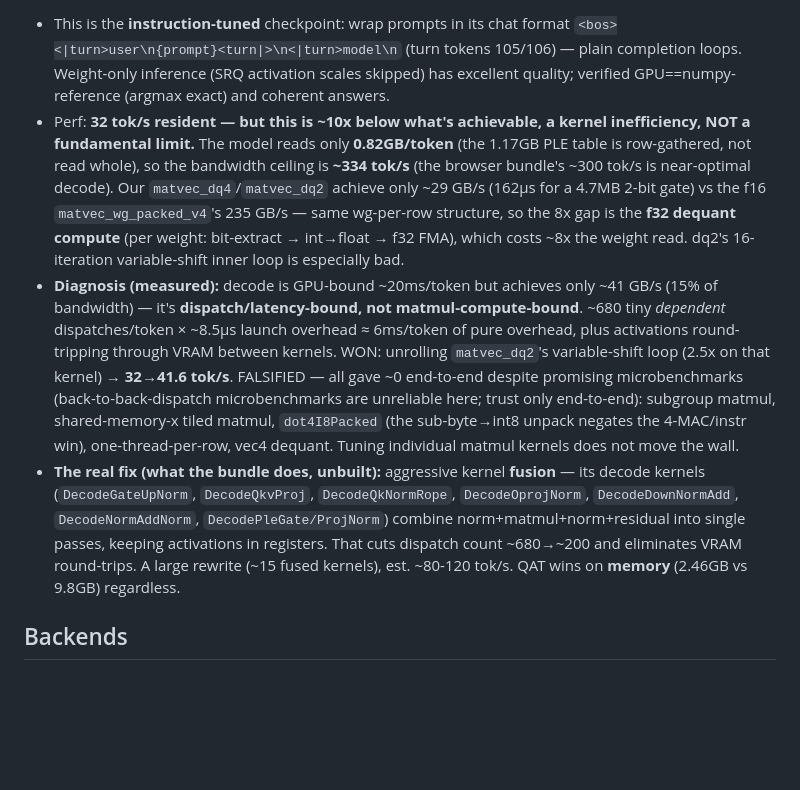
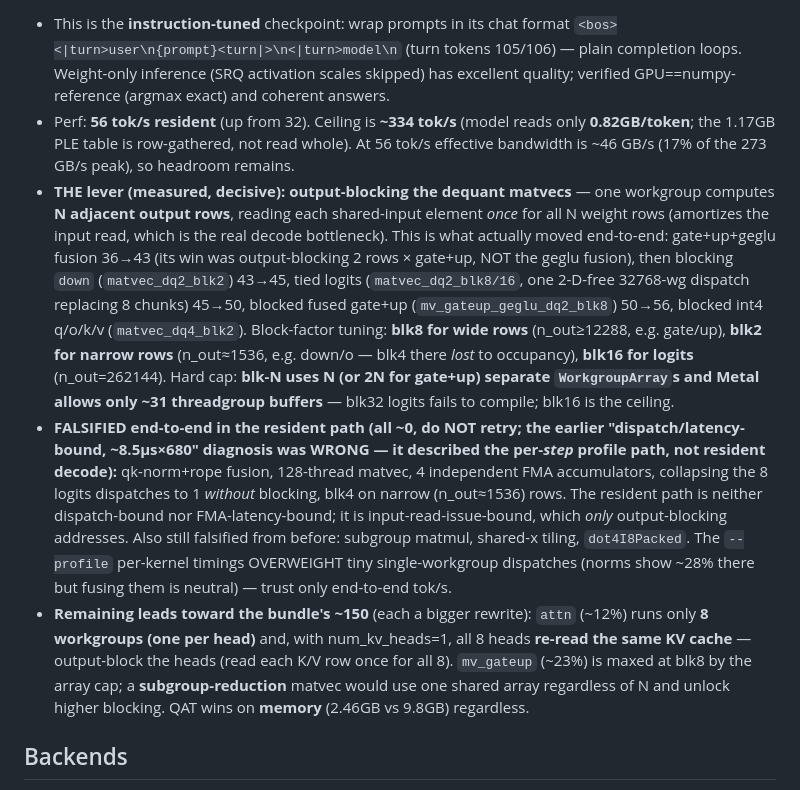
Before and after one commit to wakoan/slang, a Markdown page: CLAUDE.md, the part around the change. Rendered like a GitHub page; blank space fills up the shorter version.

Commit message:
docs: output-blocking is THE qat decode lever (36→56 tok/s); correct prior diagnosis
Co-Authored-By: Claude Opus 4.8 <noreply@anthropic.com>
Claude-Session: https://claude.ai/code/session_01HcnPkedsnqkoyJi2TXqCG1

```diff
--- a/CLAUDE.md
+++ b/CLAUDE.md
@@ -57,9 +57,10 @@ wgsl = translate(my_func)
 `python -m gemma4.qat_generate "prompt"` runs the full model from the **QAT-mobile checkpoint** `google/gemma-4-E2B-it-qat-mobile-transformers` (ungated, 2.46GB int2/4/8, in `models/gemma-4-E2B-qat/`). `qat_loader.py` dequantizes packed int2/4/8 weights (per-row f32 scale, low-bits-first, -8/-2 offset — matches transformers `integrations/gemma_quant.py`; format also in the `gemma4-qat-quant-format` memory). `qat_kernels.py` has the dequant matmuls `matvec_dq4`/`matvec_dq2` (read packed u32 → int dot → one scale multiply; the symmetric per-row scale factors out) plus `qat_embed_2bit` (2-bit embed gather, tied 2-bit logits) and `qat_ple_gather_4bit` (4-bit PLE table, ~1.17GB single buffer). 8-bit PLE gate/proj and the unquantized `per_layer_model_projection` dequant to f16 and use the base vec4 matvec. `Gemma4QATGPU` (`qat_runner.py`) forks the f16 runner (resident decode). `qat_reference.py` is the weight-only numpy oracle; `Gemma4Config` builds from the QAT header unchanged (packing preserves `n_out`).
 
 - This is the **instruction-tuned** checkpoint: wrap prompts in its chat format `<bos><|turn>user\n{prompt}<turn|>\n<|turn>model\n` (turn tokens 105/106) — plain completion loops. Weight-only inference (SRQ activation scales skipped) has excellent quality; verified GPU==numpy-reference (argmax exact) and coherent answers.
-- Perf: **32 tok/s resident — but this is ~10x below what's achievable, a kernel inefficiency, NOT a fundamental limit.** The model reads only **0.82GB/token** (the 1.17GB PLE table is row-gathered, not read whole), so the bandwidth ceiling is **~334 tok/s** (the browser bundle's ~300 tok/s is near-optimal decode). Our `matvec_dq4`/`matvec_dq2` achieve only ~29 GB/s (162µs for a 4.7MB 2-bit gate) vs the f16 `matvec_wg_packed_v4`'s 235 GB/s — same wg-per-row structure, so the 8x gap is the **f32 dequant compute** (per weight: bit-extract → int→float → f32 FMA), which costs ~8x the weight read. dq2's 16-iteration variable-shift inner loop is especially bad.
-- **Diagnosis (measured):** decode is GPU-bound ~20ms/token but achieves only ~41 GB/s (15% of bandwidth) — it's **dispatch/latency-bound, not matmul-compute-bound**. ~680 tiny *dependent* dispatches/token × ~8.5µs launch overhead ≈ 6ms/token of pure overhead, plus activations round-tripping through VRAM between kernels. WON: unrolling `matvec_dq2`'s variable-shift loop (2.5x on that kernel) → **32→41.6 tok/s**. FALSIFIED — all gave ~0 end-to-end despite promising microbenchmarks (back-to-back-dispatch microbenchmarks are unreliable here; trust only end-to-end): subgroup matmul, shared-memory-x tiled matmul, `dot4I8Packed` (the sub-byte→int8 unpack negates the 4-MAC/instr win), one-thread-per-row, vec4 dequant. Tuning individual matmul kernels does not move the wall.
-- **The real fix (what the bundle does, unbuilt):** aggressive kernel **fusion** — its decode kernels (`DecodeGateUpNorm`, `DecodeQkvProj`, `DecodeQkNormRope`, `DecodeOprojNorm`, `DecodeDownNormAdd`, `DecodeNormAddNorm`, `DecodePleGate/ProjNorm`) combine norm+matmul+norm+residual into single passes, keeping activations in registers. That cuts dispatch count ~680→~200 and eliminates VRAM round-trips. A large rewrite (~15 fused kernels), est. ~80-120 tok/s. QAT wins on **memory** (2.46GB vs 9.8GB) regardless.
+- Perf: **56 tok/s resident** (up from 32). Ceiling is **~334 tok/s** (model reads only **0.82GB/token**; the 1.17GB PLE table is row-gathered, not read whole). At 56 tok/s effective bandwidth is ~46 GB/s (17% of the 273 GB/s peak), so headroom remains.
+- **THE lever (measured, decisive): output-blocking the dequant matvecs** — one workgroup computes **N adjacent output rows**, reading each shared-input element *once* for all N weight rows (amortizes the input read, which is the real decode bottleneck). This is what actually moved end-to-end: gate+up+geglu fusion 36→43 (its win was output-blocking 2 rows × gate+up, NOT the geglu fusion), then blocking `down` (`matvec_dq2_blk2`) 43→45, tied logits (`matvec_dq2_blk8/16`, one 2-D-free 32768-wg dispatch replacing 8 chunks) 45→50, blocked fused gate+up (`mv_gateup_geglu_dq2_blk8`) 50→56, blocked int4 q/o/k/v (`matvec_dq4_blk2`). Block-factor tuning: **blk8 for wide rows** (n_out≥12288, e.g. gate/up), **blk2 for narrow rows** (n_out≈1536, e.g. down/o — blk4 there *lost* to occupancy), **blk16 for logits** (n_out=262144). Hard cap: **blk-N uses N (or 2N for gate+up) separate `WorkgroupArray`s and Metal allows only ~31 threadgroup buffers** — blk32 logits fails to compile; blk16 is the ceiling.
+- **FALSIFIED end-to-end in the resident path (all ~0, do NOT retry; the earlier "dispatch/latency-bound, ~8.5µs×680" diagnosis was WRONG — it described the per-*step* profile path, not resident decode):** qk-norm+rope fusion, 128-thread matvec, 4 independent FMA accumulators, collapsing the 8 logits dispatches to 1 *without* blocking, blk4 on narrow (n_out≈1536) rows. The resident path is neither dispatch-bound nor FMA-latency-bound; it is input-read-issue-bound, which *only* output-blocking addresses. Also still falsified from before: subgroup matmul, shared-x tiling, `dot4I8Packed`. The `--profile` per-kernel timings OVERWEIGHT tiny single-workgroup dispatches (norms show ~28% there but fusing them is neutral) — trust only end-to-end tok/s.
+- **Remaining leads toward the bundle's ~150** (each a bigger rewrite): `attn` (~12%) runs only **8 workgroups (one per head)** and, with num_kv_heads=1, all 8 heads **re-read the same KV cache** — output-block the heads (read each K/V row once for all 8). `mv_gateup` (~23%) is maxed at blk8 by the array cap; a **subgroup-reduction** matvec would use one shared array regardless of N and unlock higher blocking. QAT wins on **memory** (2.46GB vs 9.8GB) regardless.
 
 ## Backends
 
```
